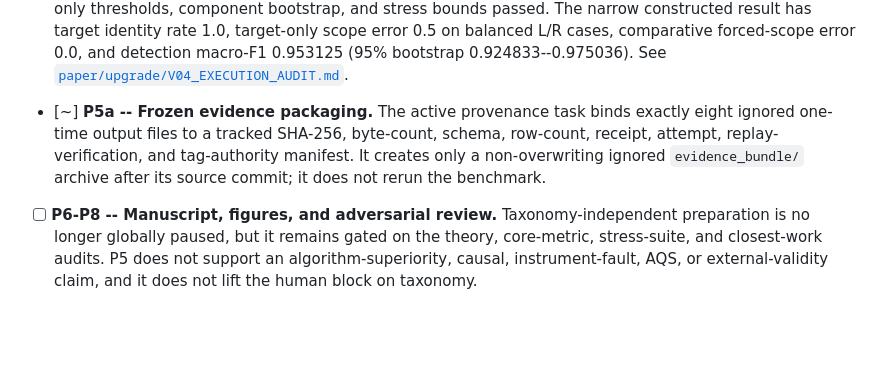
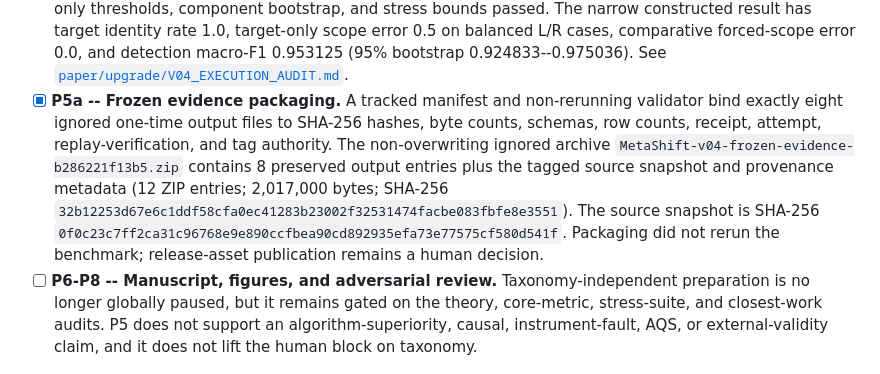
Before and after one commit to cb984-cmd/MetaShift, a Markdown page: PROJECT_PLAN.md, the part around the change. GitHub-like rendering; blank space fills up the shorter version.

```diff
--- a/PROJECT_PLAN.md
+++ b/PROJECT_PLAN.md
@@ -80,11 +80,18 @@ replacement or measurement bias.
   error 0.0, and detection macro-F1 0.953125 (95% bootstrap
   0.924833--0.975036). See
   [`paper/upgrade/V04_EXECUTION_AUDIT.md`](paper/upgrade/V04_EXECUTION_AUDIT.md).
-- [~] **P5a -- Frozen evidence packaging.** The active provenance task binds
-  exactly eight ignored one-time output files to a tracked SHA-256, byte-count,
-  schema, row-count, receipt, attempt, replay-verification, and tag-authority
-  manifest. It creates only a non-overwriting ignored `evidence_bundle/`
-  archive after its source commit; it does not rerun the benchmark.
+- [x] **P5a -- Frozen evidence packaging.** A tracked manifest and
+  non-rerunning validator bind exactly eight ignored one-time output files to
+  SHA-256 hashes, byte counts, schemas, row counts, receipt, attempt,
+  replay-verification, and tag authority. The non-overwriting ignored archive
+  `MetaShift-v04-frozen-evidence-b286221f13b5.zip` contains 8 preserved output
+  entries plus the tagged source snapshot and
+  provenance metadata (12 ZIP entries; 2,017,000 bytes; SHA-256
+  `32b12253d67e6c1ddf58cfa0ec41283b23002f32531474facbe083fbfe8e3551`).
+  The source snapshot is SHA-256
+  `0f0c23c7ff2ca31c96768e9e890ccfbea90cd892935efa73e77575cf580d541f`.
+  Packaging did not rerun the benchmark; release-asset publication remains a
+  human decision.
 - [ ] **P6-P8 -- Manuscript, figures, and adversarial review.**
   Taxonomy-independent preparation is no longer globally paused, but it remains
   gated on the theory, core-metric, stress-suite, and closest-work audits. P5
```
Also changed, not shown: paper/upgrade/V04_FROZEN_RESULT_PROVENANCE.md (+18 -7 lines).
